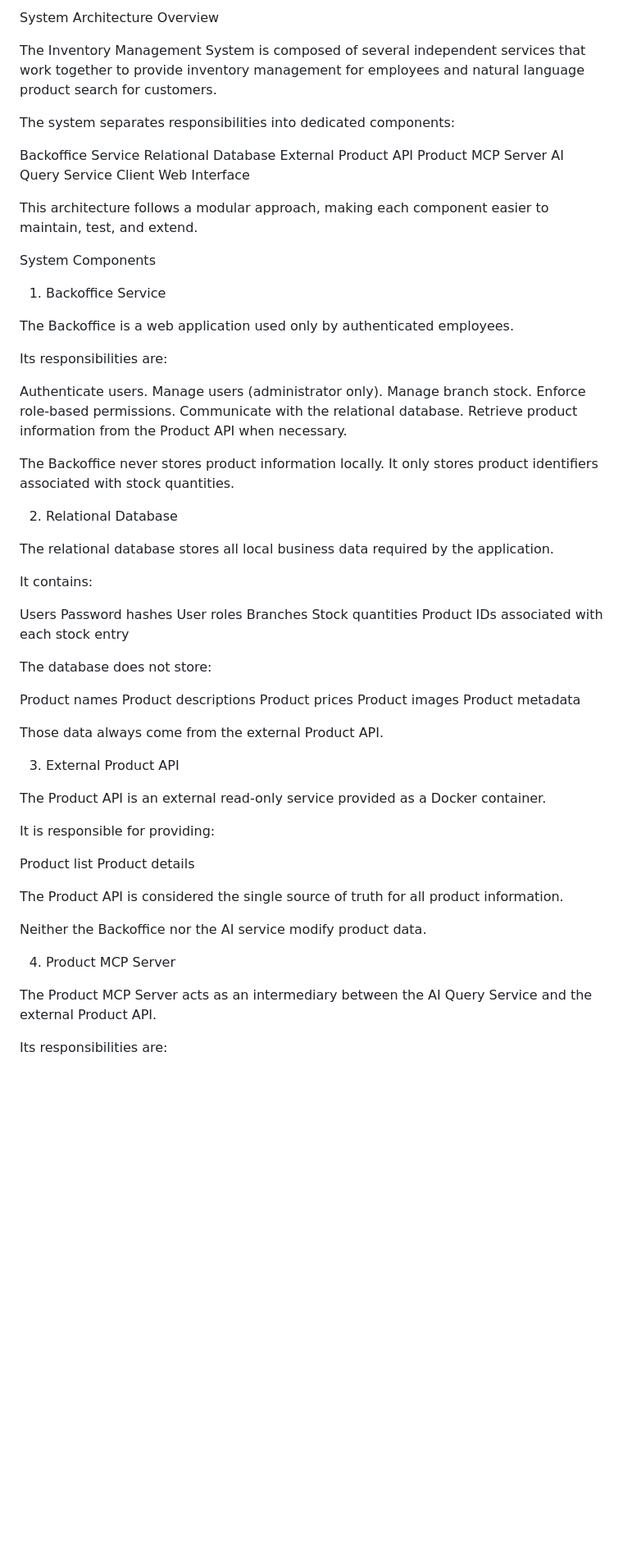
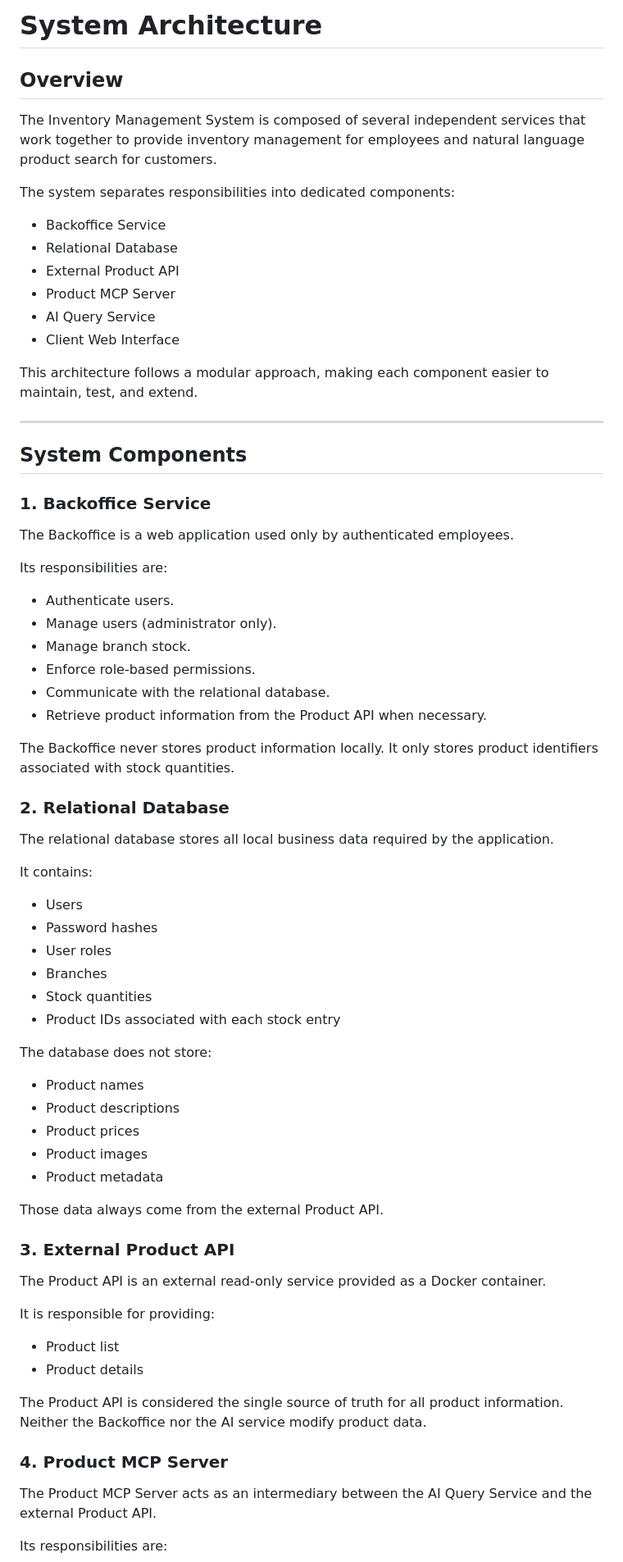
Before and after one commit to Lunaruo/hbntory-inventory-platform, a Markdown page: inventory-management-system/docs/architecture.md, the part around one of its changes. Shown at 82% size. Rendered like a GitHub page; blank space fills up the shorter version.

Commit message:
Improve architecture doc with Mermaid diagrams and request flow example

```diff
--- a/inventory-management-system/docs/architecture.md
+++ b/inventory-management-system/docs/architecture.md
@@ -1,72 +1,74 @@
-System Architecture
-Overview
+# System Architecture
+
+## Overview
 
 The Inventory Management System is composed of several independent services that work together to provide inventory management for employees and natural language product search for customers.
 
 The system separates responsibilities into dedicated components:
 
-Backoffice Service
-Relational Database
-External Product API
-Product MCP Server
-AI Query Service
-Client Web Interface
+- Backoffice Service
+- Relational Database
+- External Product API
+- Product MCP Server
+- AI Query Service
+- Client Web Interface
 
 This architecture follows a modular approach, making each component easier to maintain, test, and extend.
 
-System Components
-1. Backoffice Service
+---
+
+## System Components
+
+### 1. Backoffice Service
 
 The Backoffice is a web application used only by authenticated employees.
 
 Its responsibilities are:
 
-Authenticate users.
-Manage users (administrator only).
-Manage branch stock.
-Enforce role-based permissions.
-Communicate with the relational database.
-Retrieve product information from the Product API when necessary.
+- Authenticate users.
+- Manage users (administrator only).
+- Manage branch stock.
+- Enforce role-based permissions.
+- Communicate with the relational database.
+- Retrieve product information from the Product API when necessary.
 
 The Backoffice never stores product information locally. It only stores product identifiers associated with stock quantities.
 
-2. Relational Database
+### 2. Relational Database
 
 The relational database stores all local business data required by the application.
 
 It contains:
 
-Users
-Password hashes
-User roles
-Branches
-Stock quantities
-Product IDs associated with each stock entry
+- Users
+- Password hashes
+- User roles
+- Branches
+- Stock quantities
+- Product IDs associated with each stock entry
 
 The database does not store:
 
-Product names
-Product descriptions
-Product prices
-Product images
-Product metadata
+- Product names
+- Product descriptions
+- Product prices
+- Product images
+- Product metadata
 
 Those data always come from the external Product API.
 
-3. External Product API
+### 3. External Product API
 
 The Product API is an external read-only service provided as a Docker container.
 
 It is responsible for providing:
 
-Product list
-Product details
+- Product list
+- Product details
 
-The Product API is considered the single source of truth for all product information.
+The Product API is considered the single source of truth for all product information. Neither the Backoffice nor the AI service modify product data.
 
-Neither the Backoffice nor the AI service modify product data.
-
-4. Product MCP Server
+### 4. Product MCP Server
 
 The Product MCP Server acts as an intermediary between the AI Query Service and the external Product API.
 
```
Also changed, not shown: other parts of inventory-management-system/docs/architecture.md (+103 -99 lines).
